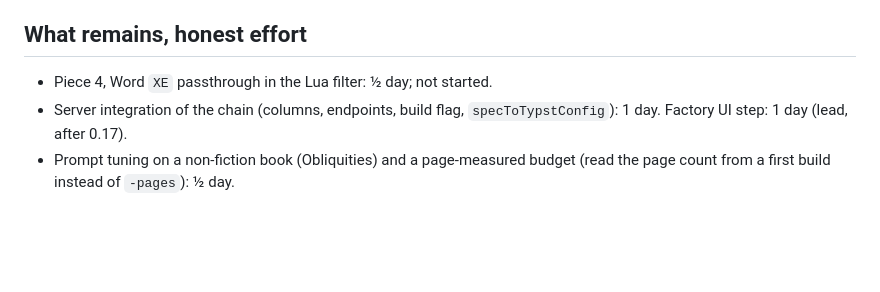
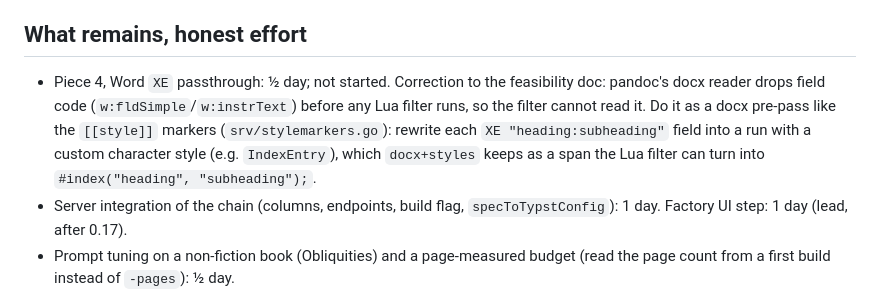
Before and after one commit to djinna/jdbbs, a Markdown page: docs/reviews/INDEX-ADDON-DESIGN-2026-09-19.md, the part around the change. Rendered like a GitHub page; blank space fills up the shorter version.

Commit message:
Index design note: XE passthrough needs a docx pre-pass, not a Lua filter change
Co-authored-by: Shelley <shelley@exe.dev>

```diff
--- a/docs/reviews/INDEX-ADDON-DESIGN-2026-09-19.md
+++ b/docs/reviews/INDEX-ADDON-DESIGN-2026-09-19.md
@@ -184,7 +184,12 @@ pass like `builds`. Model cost is well under a dollar a book.
 
 ## What remains, honest effort
 
-- Piece 4, Word `XE` passthrough in the Lua filter: ½ day; not started.
+- Piece 4, Word `XE` passthrough: ½ day; not started. Correction to the feasibility doc:
+  pandoc's docx reader drops field code (`w:fldSimple`/`w:instrText`) before any Lua filter
+  runs, so the filter cannot read it. Do it as a docx pre-pass like the `[[style]]` markers
+  (`srv/stylemarkers.go`): rewrite each `XE "heading:subheading"` field into a run with a
+  custom character style (e.g. `IndexEntry`), which `docx+styles` keeps as a span the Lua
+  filter can turn into `#index("heading", "subheading");`.
 - Server integration of the chain (columns, endpoints, build flag, `specToTypstConfig`):
   1 day. Factory UI step: 1 day (lead, after 0.17).
 - Prompt tuning on a non-fiction book (Obliquities) and a page-measured budget (read the
```
